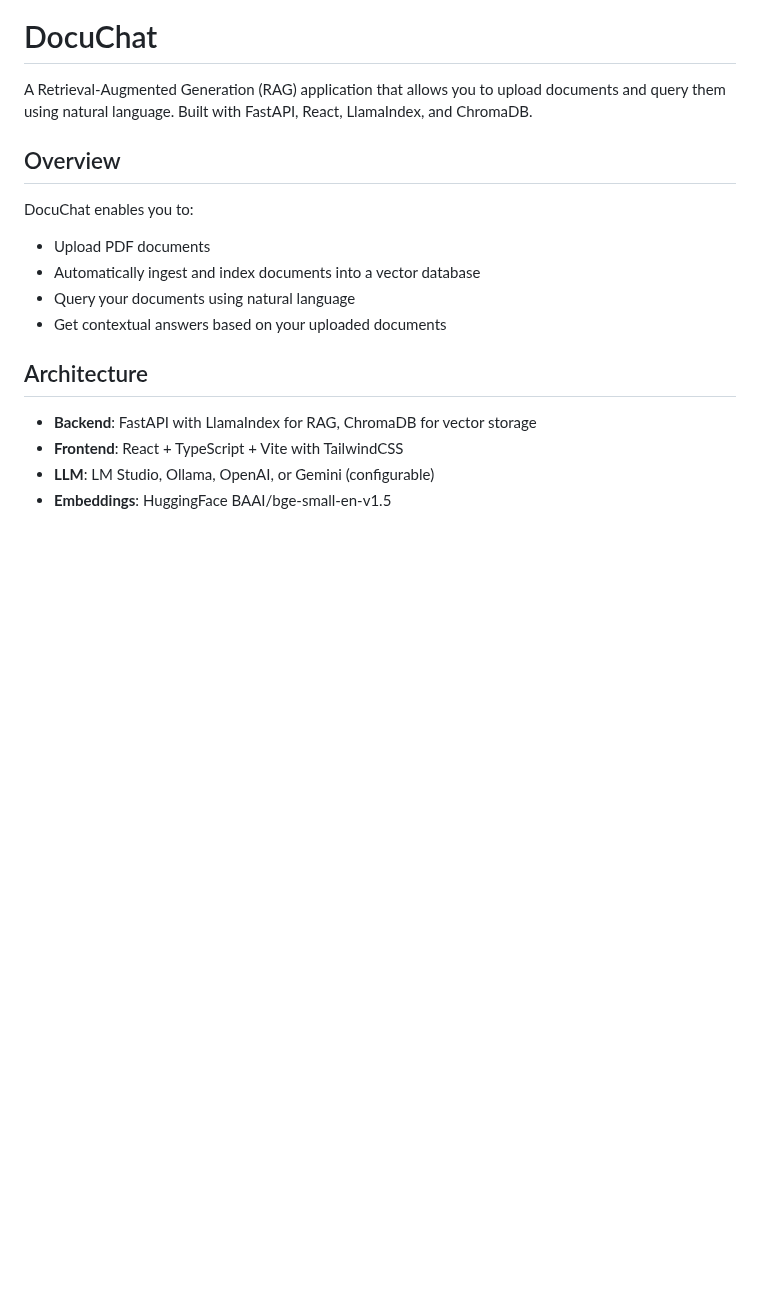
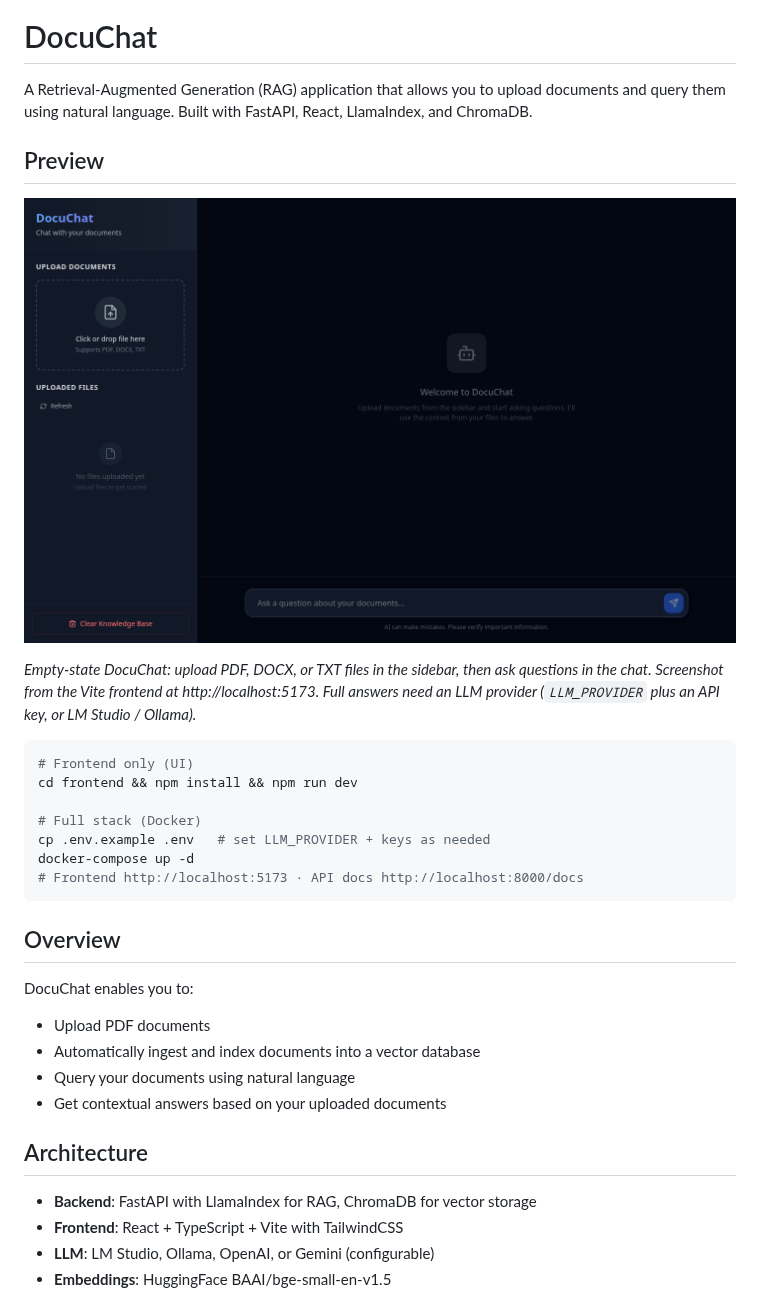
Before and after one commit to vijayliebe/DocuChat, a Markdown page: README.md, the part around the change. Drawn GitHub-style; pictures changed too: docs/preview-docuchat.png (added); blank space fills up the shorter version.

Commit message:
docs: add LinkedIn/portfolio README preview screenshot
Show recruiters the DocuChat empty-state UI near the top of the README.

Co-authored-by: vijaykumarjob0701 <vijaykumarjob0701@users.noreply.github.com>

````diff
--- a/README.md
+++ b/README.md
@@ -1,6 +1,22 @@
 # DocuChat
 
 A Retrieval-Augmented Generation (RAG) application that allows you to upload documents and query them using natural language. Built with FastAPI, React, LlamaIndex, and ChromaDB.
+
+## Preview
+
+![DocuChat UI — upload documents and chat with RAG context](docs/preview-docuchat.png)
+
+*Empty-state DocuChat: upload PDF, DOCX, or TXT files in the sidebar, then ask questions in the chat. Screenshot from the Vite frontend at http://localhost:5173. Full answers need an LLM provider (`LLM_PROVIDER` plus an API key, or LM Studio / Ollama).*
+
+```bash
+# Frontend only (UI)
+cd frontend && npm install && npm run dev
+
+# Full stack (Docker)
+cp .env.example .env   # set LLM_PROVIDER + keys as needed
+docker-compose up -d
+# Frontend http://localhost:5173 · API docs http://localhost:8000/docs
+```
 
 ## Overview
 
````
